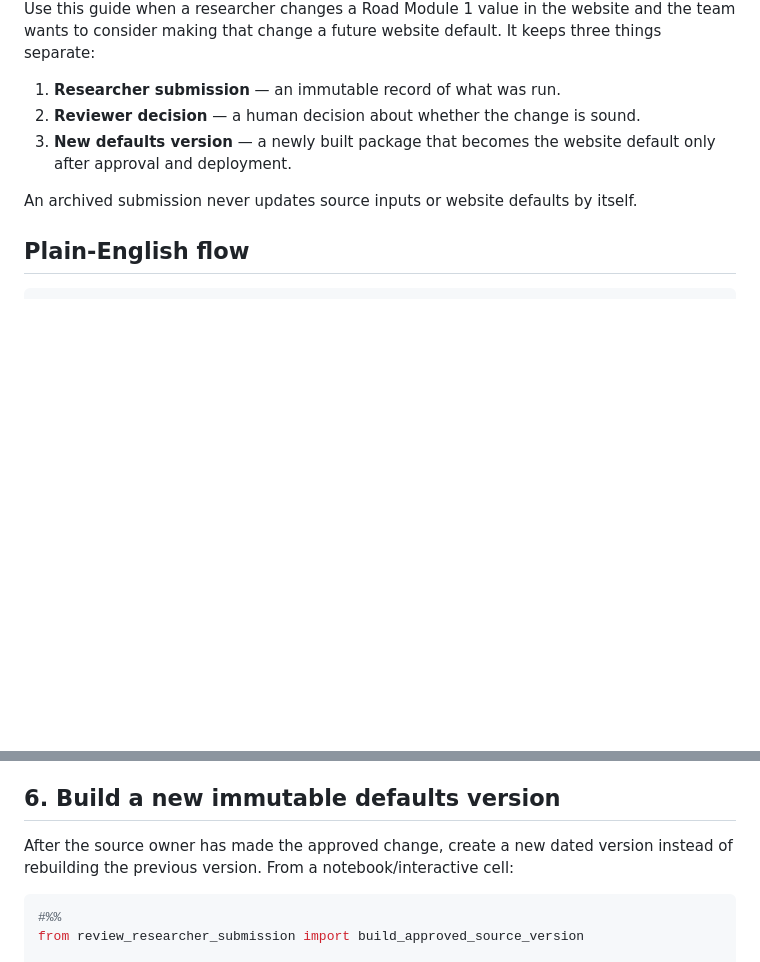
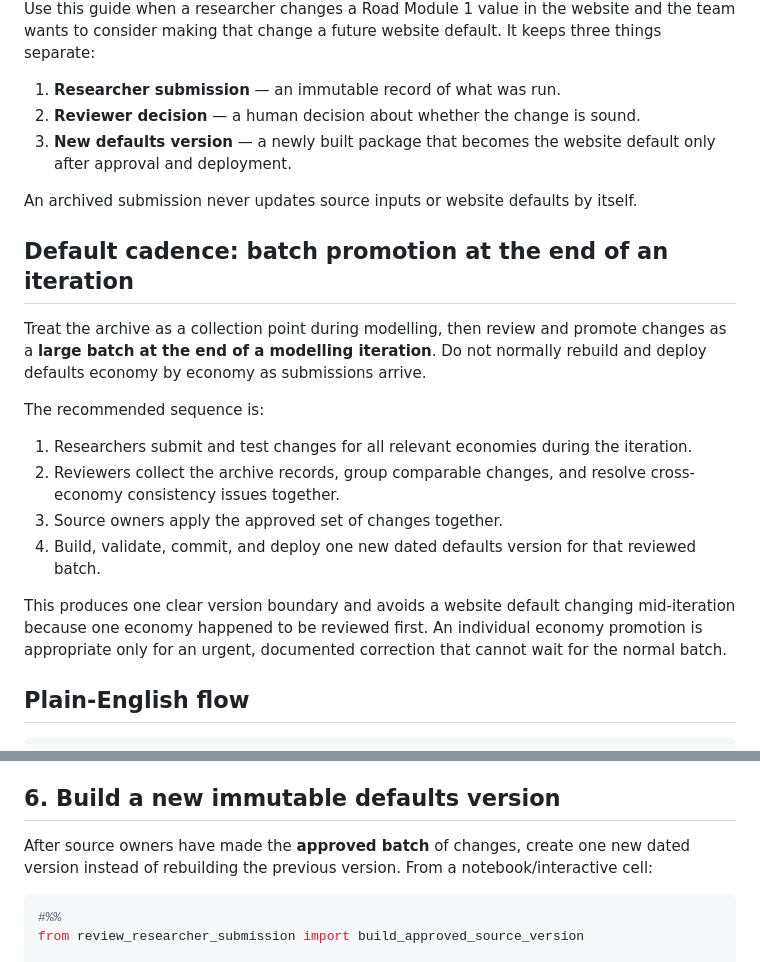
Before and after one commit to H3yfinn/road_model_inputs_interface, a Markdown page: docs/researcher_change_review_and_promotion_guide.md, 2 parts joined by grey strips. GitHub-like rendering; blank space fills up the shorter version.

Commit message:
codex: recommend batch researcher-change promotion

````diff
--- a/docs/researcher_change_review_and_promotion_guide.md
+++ b/docs/researcher_change_review_and_promotion_guide.md
@@ -13,6 +13,28 @@ keeps three things separate:
 
 An archived submission never updates source inputs or website defaults by
 itself.
+
+## Default cadence: batch promotion at the end of an iteration
+
+Treat the archive as a collection point during modelling, then review and
+promote changes as a **large batch at the end of a modelling iteration**. Do
+not normally rebuild and deploy defaults economy by economy as submissions
+arrive.
+
+The recommended sequence is:
+
+1. Researchers submit and test changes for all relevant economies during the
+   iteration.
+2. Reviewers collect the archive records, group comparable changes, and resolve
+   cross-economy consistency issues together.
+3. Source owners apply the approved set of changes together.
+4. Build, validate, commit, and deploy one new dated defaults version for that
+   reviewed batch.
+
+This produces one clear version boundary and avoids a website default changing
+mid-iteration because one economy happened to be reviewed first. An individual
+economy promotion is appropriate only for an urgent, documented correction that
+cannot wait for the normal batch.
 
 ## Plain-English flow
 
@@ -200,8 +222,9 @@ Use this when the source data itself was wrong or superseded.
 
 ## 6. Build a new immutable defaults version
 
-After the source owner has made the approved change, create a new dated version
-instead of rebuilding the previous version. From a notebook/interactive cell:
+After source owners have made the **approved batch** of changes, create one new
+dated version instead of rebuilding the previous version. From a
+notebook/interactive cell:
 
 ```python
 #%%
````
